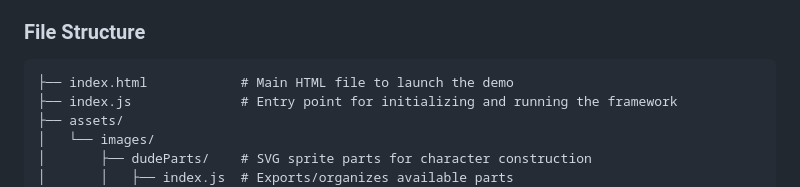
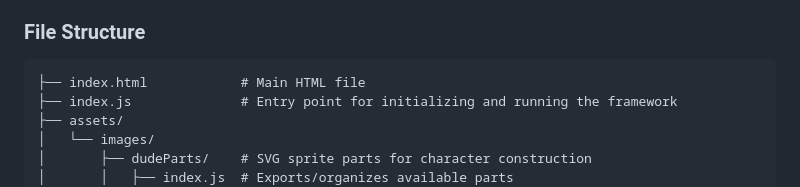
Before and after one commit to AutosaveDave/lil-dudes, a Markdown page: README.md, the part around the change. Drawn GitHub-style.

````diff
--- a/README.md
+++ b/README.md
@@ -37,7 +37,7 @@ lil-dudes is a JavaScript framework for drawing and animating simple pseudo-3D c
 ### File Structure
 
 ```
-├── index.html            # Main HTML file to launch the demo
+├── index.html            # Main HTML file
 ├── index.js              # Entry point for initializing and running the framework
 ├── assets/
 │   └── images/
````
